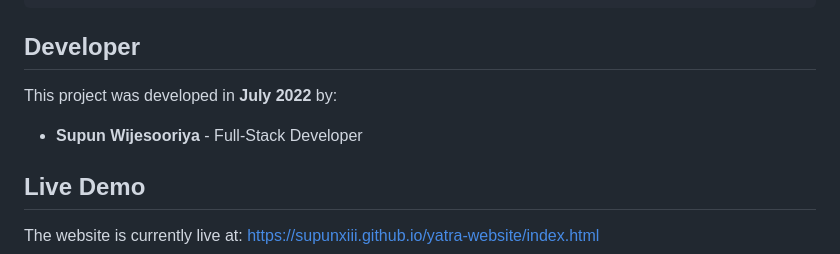
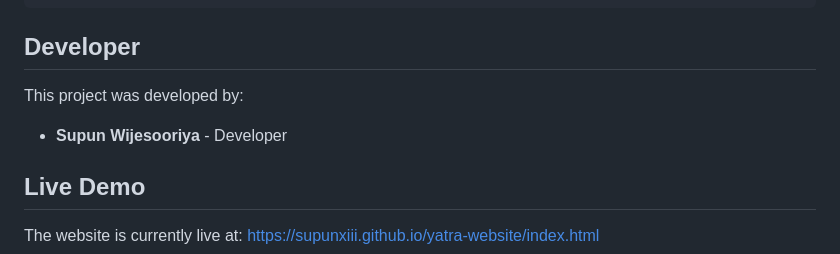
Before and after one commit to supunxiii/yatra-website, a Markdown page: README.md, the part around the change. Rendered like a GitHub page.

```diff
--- a/README.md
+++ b/README.md
@@ -218,9 +218,9 @@ yatra-website/
 
 ## Developer
 
-This project was developed in **July 2022** by:
+This project was developed by:
 
-- **Supun Wijesooriya** - Full-Stack Developer
+- **Supun Wijesooriya** - Developer
 
 ## Live Demo
 
```
